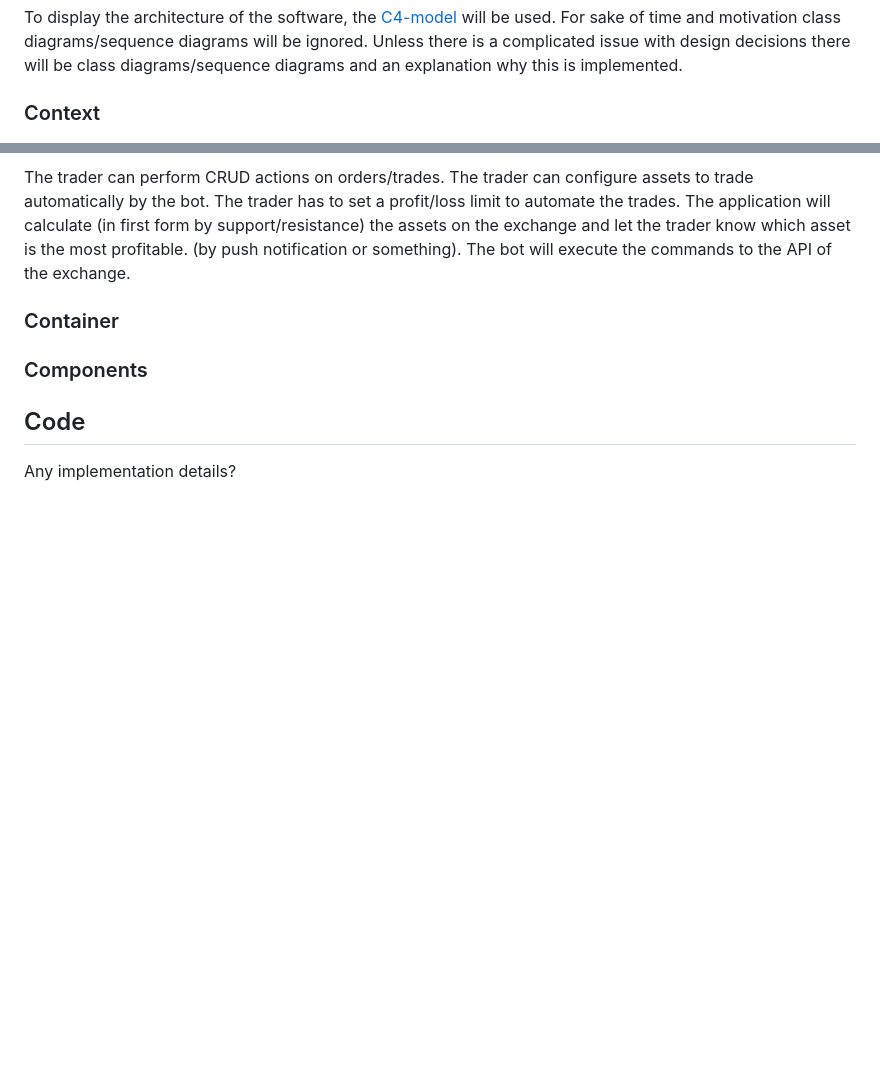
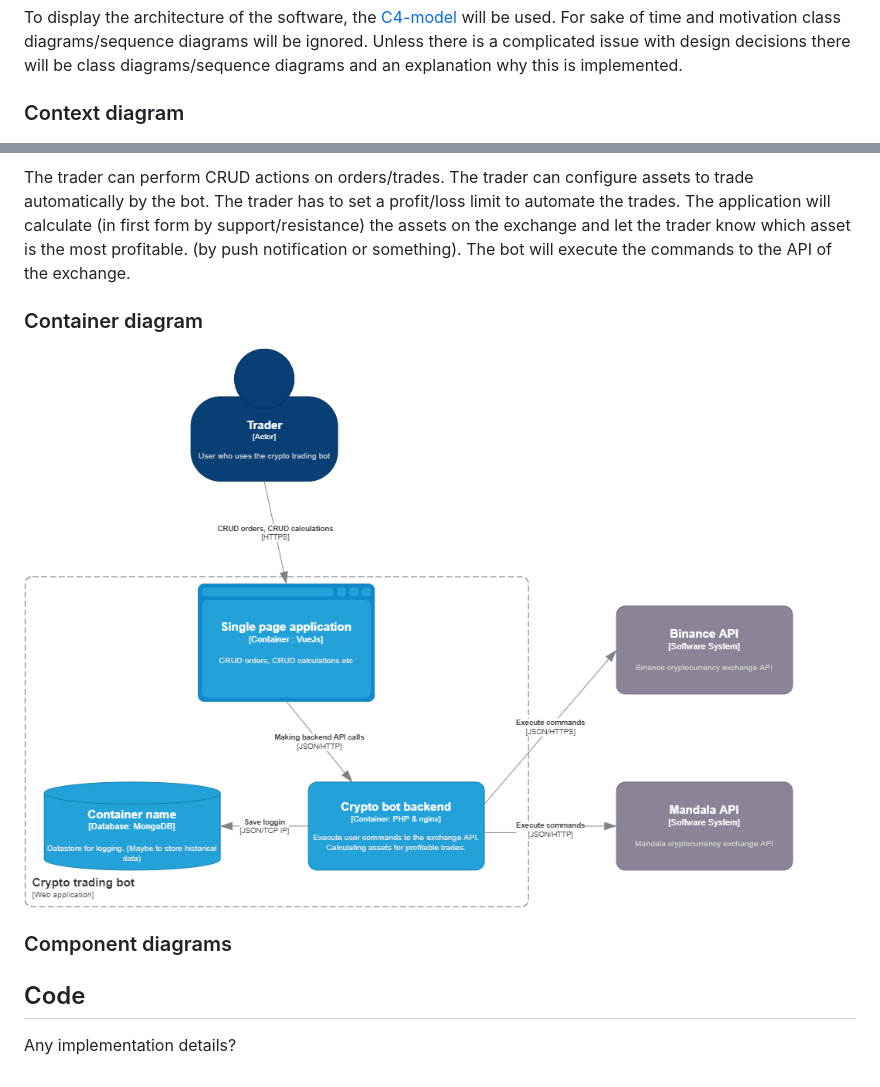
Before and after one commit to Raymondo93/crypto-bot, a Markdown page: README.md, 2 parts joined by grey strips. Drawn GitHub-style; pictures changed too: documentation/images/Container_diagram.drawio.png; blank space fills up the shorter version.

Commit message:
changed container diagram a bit

```diff
--- a/README.md
+++ b/README.md
@@ -124,7 +123,7 @@ To display the architecture of the software, the [C4-model](https://c4model.com/
 motivation class diagrams/sequence diagrams will be ignored. Unless there is a complicated issue with design decisions
 there will be class diagrams/sequence diagrams and an explanation why this is implemented.
 
-### Context
+### Context diagram
 
 ![Context diagram](documentation/images/Context_diagram.drawio.png)
 
@@ -134,8 +133,12 @@ The application will calculate (in first form by support/resistance) the assets
 notification or something).
 The bot will execute the commands to the API of the exchange.
 
-### Container
+### Container diagram
 
-### Components
+![Container diagram](documentation/images/Container_diagram.drawio.png)
+
+### Component diagrams
+
+
 ## Code
 Any implementation details?
```
Also changed, not shown: other parts of README.md (+0 -1 lines).
